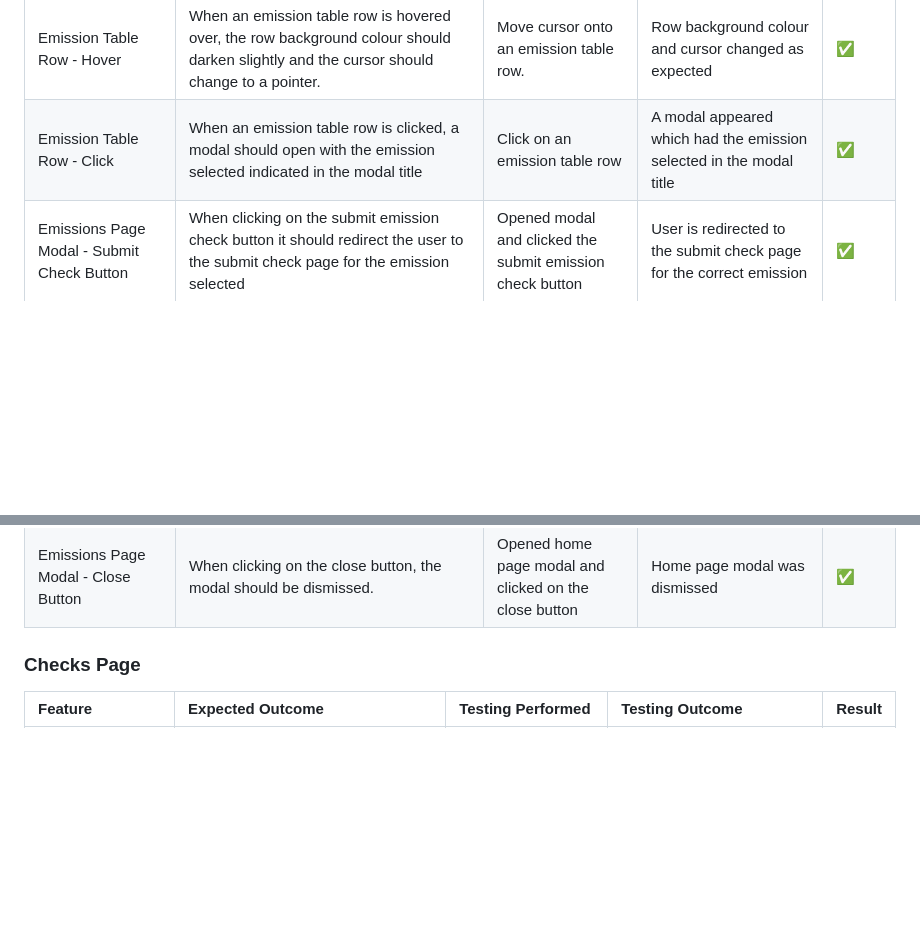
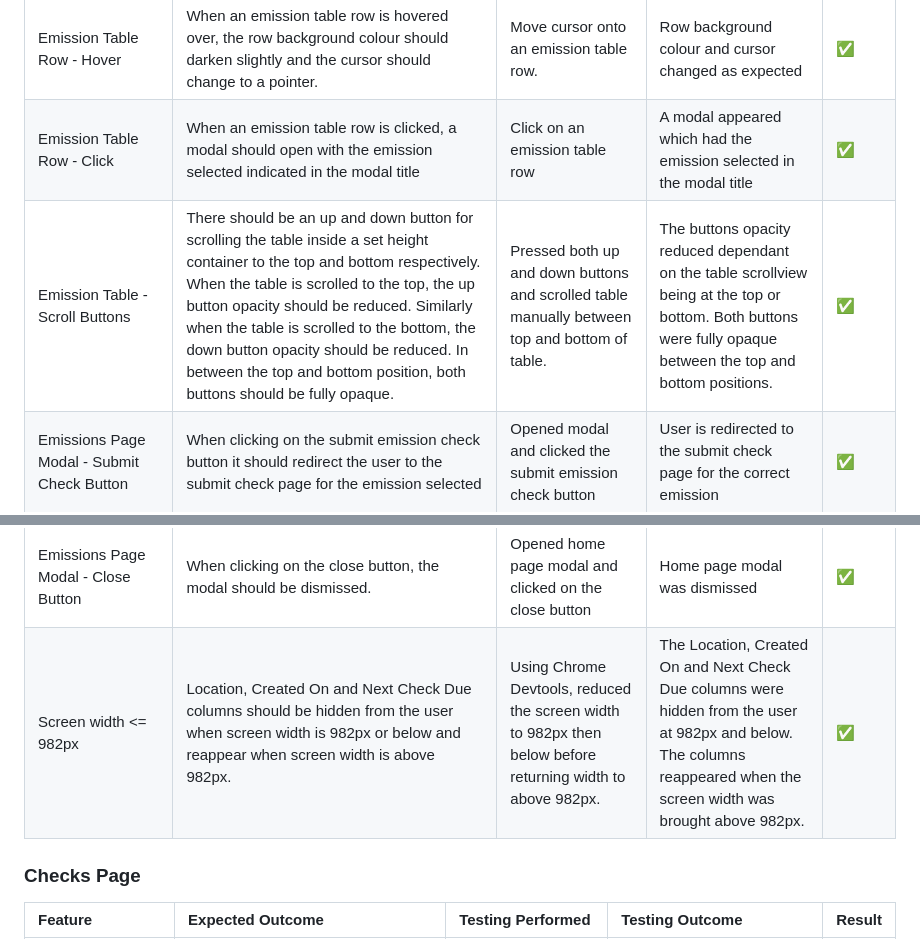
Before and after one commit to johnamdickson/portfolio-project-4, a Markdown page: TESTING.md, 2 parts joined by grey strips. GitHub-like rendering; blank space fills up the shorter version.

Commit message:
docs: add further manual tests to emissions page testing

```diff
--- a/TESTING.md
+++ b/TESTING.md
@@ -286,10 +286,12 @@ Navbar Menu Items Styling|The emissions navbar link should be a bolder font on p
 |Emission Table Status Column - Background Colour|There should be a different background colour depending on the status - green for Open and red for Closed|Opened emissions page and scrolled to emissions table.|The status dependant background colour is correct for the two different statuses|✅|
 |Emission Table Row - Hover| When an emission table row is hovered over, the row background colour should darken slightly and the cursor should change to a pointer.|Move cursor onto an emission table row.| Row background colour and cursor changed as expected|✅|
 |Emission Table Row - Click| When an emission table row is clicked, a modal should open with the emission selected indicated in the modal title| Click on an emission table row| A modal appeared which had the emission selected in the modal title|✅|
+|Emission Table - Scroll Buttons| There should be an up and down button for scrolling the table inside a set height container to the top and bottom respectively. When the table is scrolled to the top, the up button opacity should be reduced. Similarly when the table is scrolled to the bottom, the down button opacity should be reduced. In between the top and bottom position, both buttons should be fully opaque.|Pressed both up and down buttons and scrolled table manually between top and bottom of table.| The buttons opacity reduced dependant on the table scrollview being at the top or bottom. Both buttons were fully opaque between the top and bottom positions.|✅|
 |Emissions Page Modal - Submit Check Button|When clicking on the submit emission check button it should redirect the user to the submit check page for the emission selected|Opened modal and clicked the submit emission check button|User is redirected to the submit check page for the correct emission|✅|
 |Emissions Page Modal - Go To Emission Detail Page Button|When clicking on the go to emission detail page button it should redirect the user to the emission detail page for the emission selected|Opened modal and clicked the go to emission detail page button|User is redirected to the emission detail page for the correct emission|✅|
 |Emissions Page Modal - All Buttons(except close button)|When hovering over all buttons the font should change colour and the background opacity should reduce.|Hovered over both of the emissions page modal buttons|The font changed colour and the background opacity reduced as expected|✅|
 |Emissions Page Modal - Close Button|When clicking on the close button, the modal should be dismissed.|Opened home page modal and clicked on the close button| Home page modal was dismissed|✅|
+|Screen width <= 982px|Location, Created On and Next Check Due columns should be hidden from the user when screen width is 982px or below and reappear when screen width is above 982px. |Using Chrome Devtools, reduced the screen width to 982px then below before returning width to above 982px.| The Location, Created On and Next Check Due columns were hidden from the user at 982px and below. The columns reappeared when the screen width was brought above 982px.|✅|
 
 ### Checks Page
 
```
